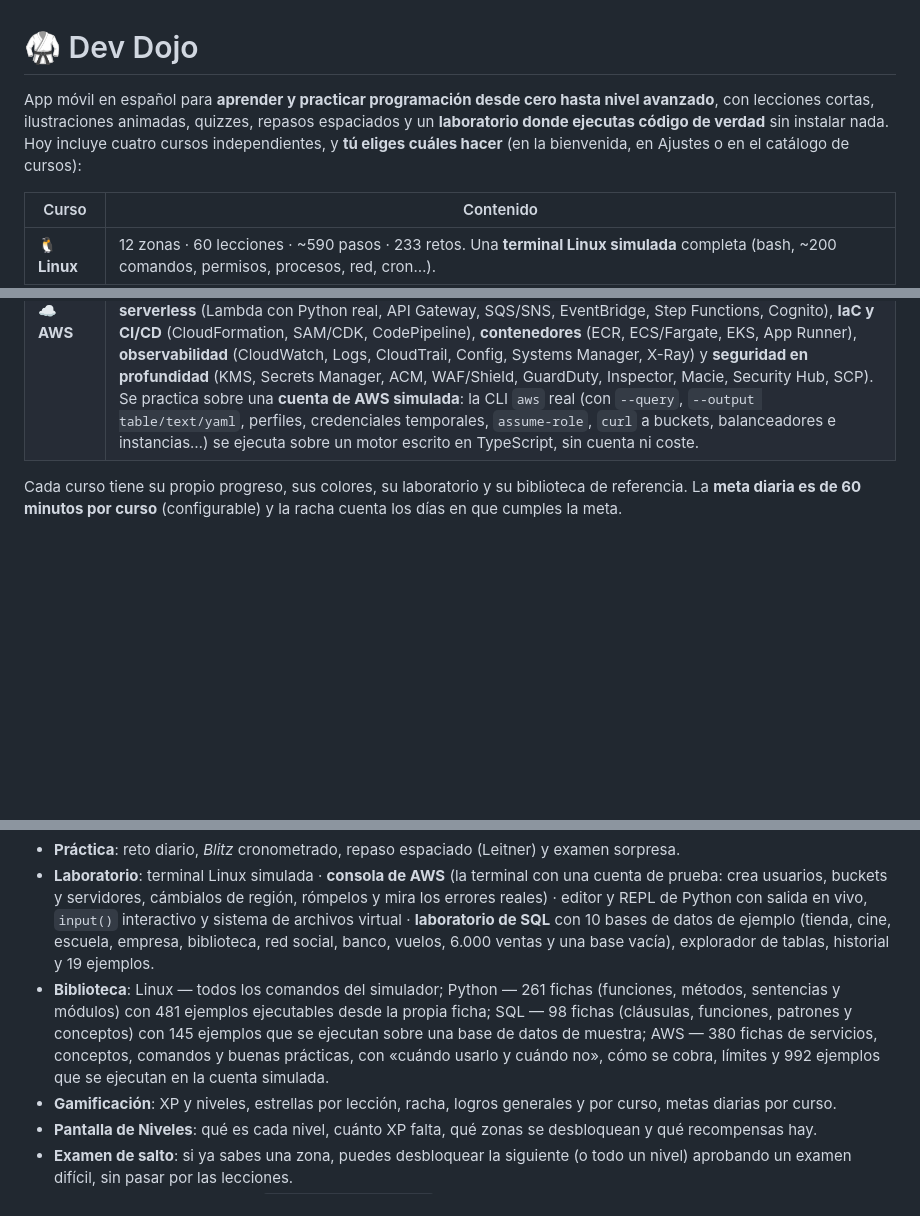
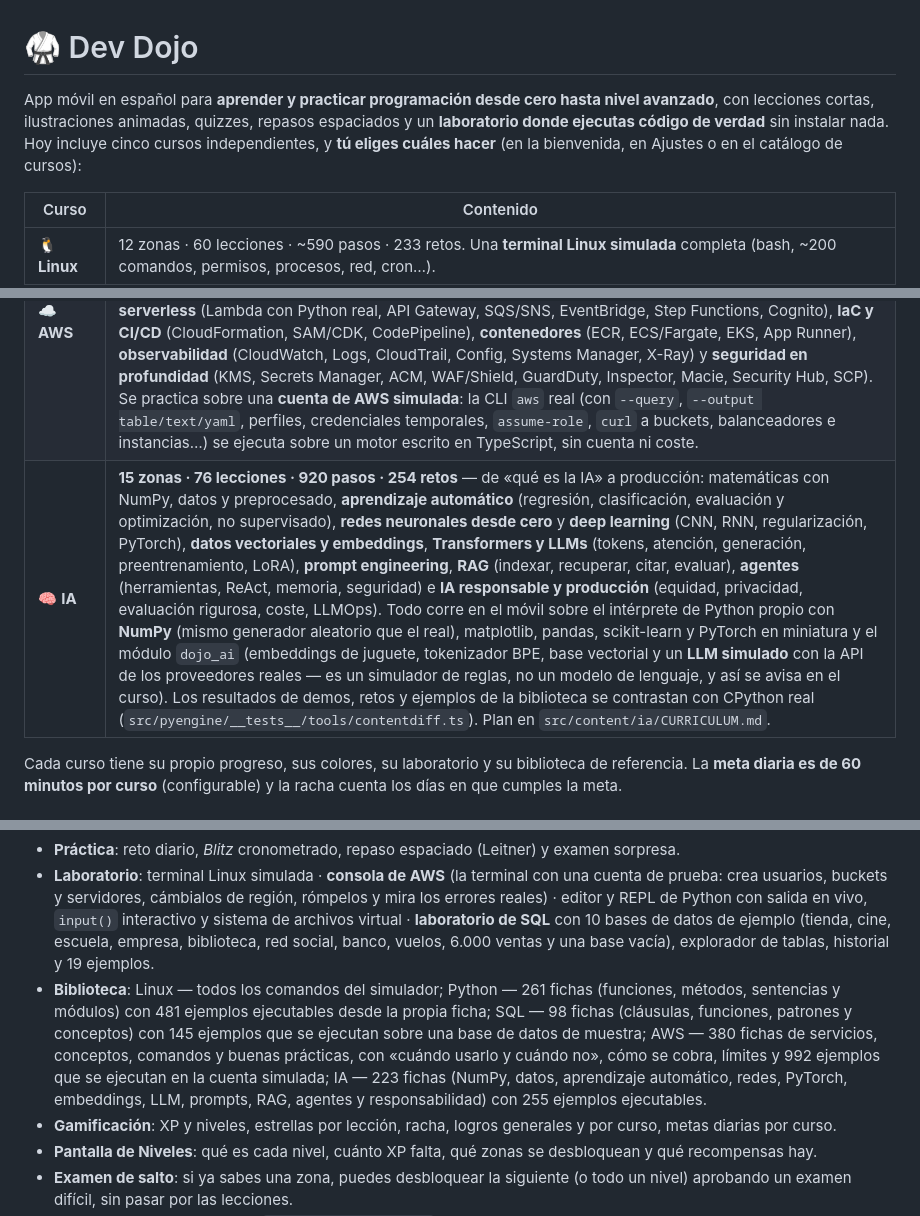
Before and after one commit to sebastian-barrera-herrera/app-practica-front, a Markdown page: README.md, 3 parts joined by grey strips. Drawn GitHub-style; blank space fills up the shorter version.

```diff
--- a/README.md
+++ b/README.md
@@ -1,6 +1,6 @@
 # 🥋 Dev Dojo
 
-App móvil en español para **aprender y practicar programación desde cero hasta nivel avanzado**, con lecciones cortas, ilustraciones animadas, quizzes, repasos espaciados y un **laboratorio donde ejecutas código de verdad** sin instalar nada. Hoy incluye cuatro cursos independientes, y **tú eliges cuáles hacer** (en la bienvenida, en Ajustes o en el catálogo de cursos):
+App móvil en español para **aprender y practicar programación desde cero hasta nivel avanzado**, con lecciones cortas, ilustraciones animadas, quizzes, repasos espaciados y un **laboratorio donde ejecutas código de verdad** sin instalar nada. Hoy incluye cinco cursos independientes, y **tú eliges cuáles hacer** (en la bienvenida, en Ajustes o en el catálogo de cursos):
 
 | Curso | Contenido |
 | --- | --- |
@@ -8,6 +8,7 @@ App móvil en español para **aprender y practicar programación desde cero hast
 | 🐍 **Python** | 12 zonas · 60 lecciones · ~840 pasos · 196 retos. De «Hola mundo» a `asyncio`, con un **intérprete de Python escrito en TypeScript** que corre en el móvil (sin servidor). |
 | 🗃️ **SQL** | 14 zonas · 70 lecciones · ~810 pasos · 217 retos. De tu primer `SELECT` a `JOIN`, subconsultas, ventanas, CTE recursivas, índices (con `EXPLAIN` y «filas leídas»), transacciones, triggers, seguridad e incluso una **entrevista técnica**. Corre sobre un **motor de SQL escrito en TypeScript** (sin servidor) y los retos se corrigen **ejecutando tu consulta** y comparando el resultado o el estado de la base de datos. |
 | ☁️ **AWS** | _Fases A, B y C listas; el plan completo (20 zonas hasta la certificación y la arquitectura avanzada) está en `src/content/aws/CURRICULUM.md`._ **15 zonas · 75 lecciones · 870 pasos · 196 retos** — fundamentos de la nube, IAM, cómputo (EC2), almacenamiento (S3), **redes** (VPC, Route 53, peering, Transit Gateway, endpoints, VPN, Flow Logs), **bases de datos** (RDS, Aurora, DynamoDB, ElastiCache, DMS), costes y soporte con un simulacro de Cloud Practitioner, **alta disponibilidad** (ELB, Auto Scaling, CloudFront), **serverless** (Lambda con Python real, API Gateway, SQS/SNS, EventBridge, Step Functions, Cognito), **IaC y CI/CD** (CloudFormation, SAM/CDK, CodePipeline), **contenedores** (ECR, ECS/Fargate, EKS, App Runner), **observabilidad** (CloudWatch, Logs, CloudTrail, Config, Systems Manager, X-Ray) y **seguridad en profundidad** (KMS, Secrets Manager, ACM, WAF/Shield, GuardDuty, Inspector, Macie, Security Hub, SCP). Se practica sobre una **cuenta de AWS simulada**: la CLI `aws` real (con `--query`, `--output table/text/yaml`, perfiles, credenciales temporales, `assume-role`, `curl` a buckets, balanceadores e instancias…) se ejecuta sobre un motor escrito en TypeScript, sin cuenta ni coste. |
+| 🧠 **IA** | **15 zonas · 76 lecciones · 920 pasos · 254 retos** — de «qué es la IA» a producción: matemáticas con NumPy, datos y preprocesado, **aprendizaje automático** (regresión, clasificación, evaluación y optimización, no supervisado), **redes neuronales desde cero** y **deep learning** (CNN, RNN, regularización, PyTorch), **datos vectoriales y embeddings**, **Transformers y LLMs** (tokens, atención, generación, preentrenamiento, LoRA), **prompt engineering**, **RAG** (indexar, recuperar, citar, evaluar), **agentes** (herramientas, ReAct, memoria, seguridad) e **IA responsable y producción** (equidad, privacidad, evaluación rigurosa, coste, LLMOps). Todo corre en el móvil sobre el intérprete de Python propio con **NumPy** (mismo generador aleatorio que el real), matplotlib, pandas, scikit-learn y PyTorch en miniatura y el módulo `dojo_ai` (embeddings de juguete, tokenizador BPE, base vectorial y un **LLM simulado** con la API de los proveedores reales — es un simulador de reglas, no un modelo de lenguaje, y así se avisa en el curso). Los resultados de demos, retos y ejemplos de la biblioteca se contrastan con CPython real (`src/pyengine/__tests__/tools/contentdiff.ts`). Plan en `src/content/ia/CURRICULUM.md`. |
 
 Cada curso tiene su propio progreso, sus colores, su laboratorio y su biblioteca de referencia. La **meta diaria es de 60 minutos por curso** (configurable) y la racha cuenta los días en que cumples la meta.
 
@@ -17,7 +18,7 @@ Cada curso tiene su propio progreso, sus colores, su laboratorio y su biblioteca
 - **Lecciones**: explicación → demo animada → ilustración interactiva → quizzes → retos de código con pistas. Tipos de pregunta: opción múltiple, verdadero/falso, rellenar huecos, unir pares, *predecir la salida* (se calcula ejecutando el código en el motor) y escribir código. Al abrir la solución de un reto se puede **pasar directamente al editor** (o, en la terminal, escribir cada comando en la línea de entrada) o **copiar**; en el móvil «Copiar» abre la hoja de compartir del sistema, que ofrece copiar al portapapeles (un portapapeles propio exigiría un módulo nativo y, por tanto, otro APK).
 - **Práctica**: reto diario, *Blitz* cronometrado, repaso espaciado (Leitner) y examen sorpresa.
 - **Laboratorio**: terminal Linux simulada · **consola de AWS** (la terminal con una cuenta de prueba: crea usuarios, buckets y servidores, cámbialos de región, rómpelos y mira los errores reales) · editor y REPL de Python con salida en vivo, `input()` interactivo y sistema de archivos virtual · **laboratorio de SQL** con 10 bases de datos de ejemplo (tienda, cine, escuela, empresa, biblioteca, red social, banco, vuelos, 6.000 ventas y una base vacía), explorador de tablas, historial y 19 ejemplos.
-- **Biblioteca**: Linux — todos los comandos del simulador; Python — 261 fichas (funciones, métodos, sentencias y módulos) con 481 ejemplos ejecutables desde la propia ficha; SQL — 98 fichas (cláusulas, funciones, patrones y conceptos) con 145 ejemplos que se ejecutan sobre una base de datos de muestra; AWS — 380 fichas de servicios, conceptos, comandos y buenas prácticas, con «cuándo usarlo y cuándo no», cómo se cobra, límites y 992 ejemplos que se ejecutan en la cuenta simulada.
+- **Biblioteca**: Linux — todos los comandos del simulador; Python — 261 fichas (funciones, métodos, sentencias y módulos) con 481 ejemplos ejecutables desde la propia ficha; SQL — 98 fichas (cláusulas, funciones, patrones y conceptos) con 145 ejemplos que se ejecutan sobre una base de datos de muestra; AWS — 380 fichas de servicios, conceptos, comandos y buenas prácticas, con «cuándo usarlo y cuándo no», cómo se cobra, límites y 992 ejemplos que se ejecutan en la cuenta simulada; IA — 223 fichas (NumPy, datos, aprendizaje automático, redes, PyTorch, embeddings, LLM, prompts, RAG, agentes y responsabilidad) con 255 ejemplos ejecutables.
 - **Gamificación**: XP y niveles, estrellas por lección, racha, logros generales y por curso, metas diarias por curso.
 - **Pantalla de Niveles**: qué es cada nivel, cuánto XP falta, qué zonas se desbloquean y qué recompensas hay.
 - **Examen de salto**: si ya sabes una zona, puedes desbloquear la siguiente (o todo un nivel) aprobando un examen difícil, sin pasar por las lecciones.
```
Also changed, not shown: src/pyengine/README.md (+7 -0 lines).
